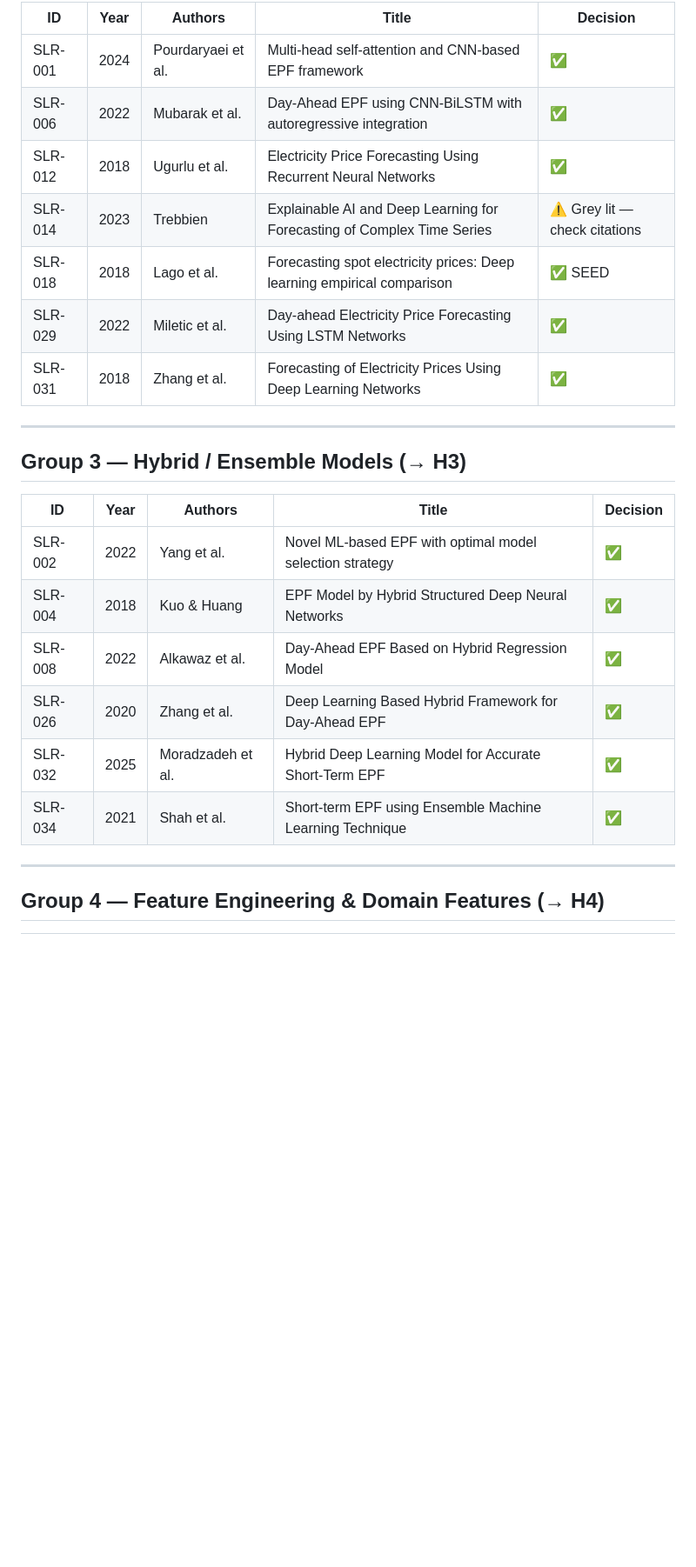
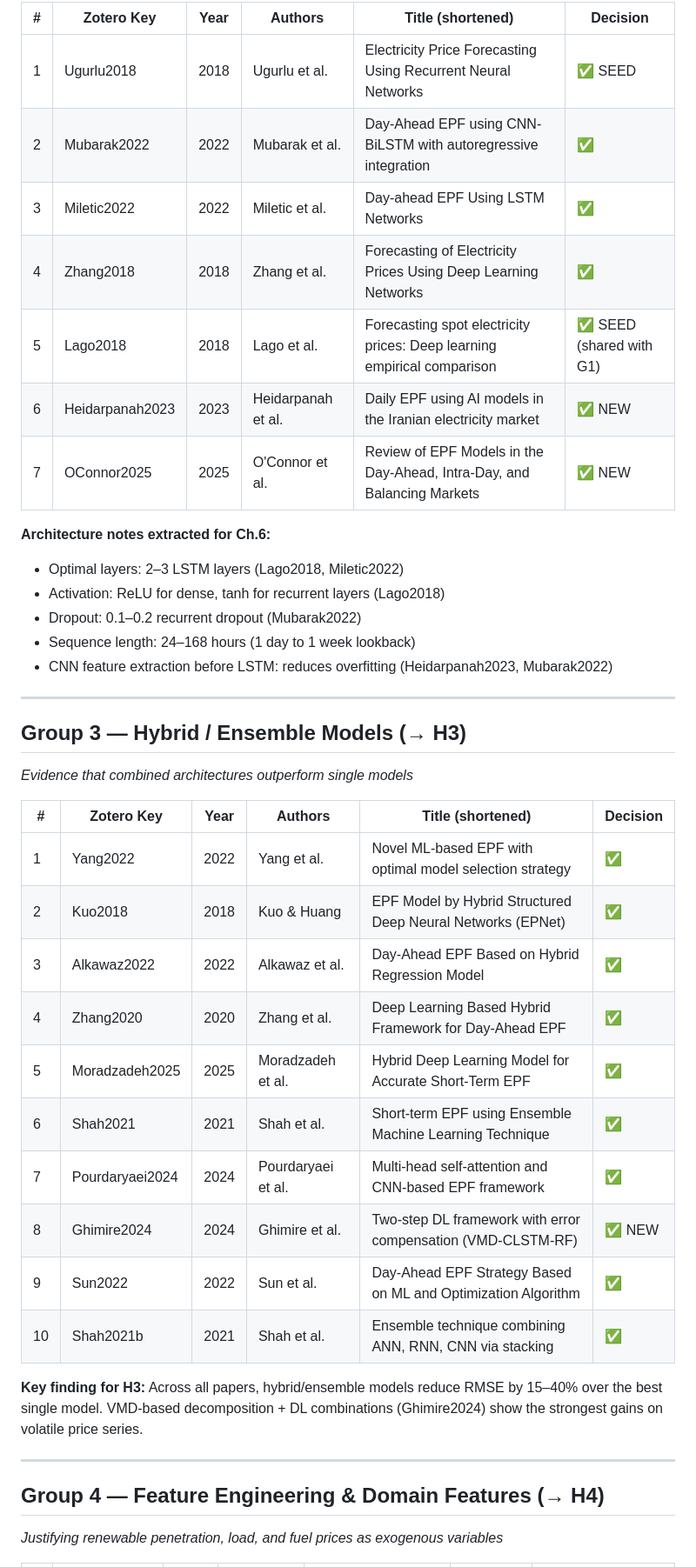
Before and after one commit to M0WZ3Y/EnergyMarket-PriceCast, a Markdown page: docs/slr_screening_results.md, the part around one of its changes. Shown at 87% size. Rendered like a GitHub page; blank space fills up the shorter version.

```diff
--- a/docs/slr_screening_results.md
+++ b/docs/slr_screening_results.md
@@ -43,28 +47,43 @@
 
-| ID | Year | Authors | Title | Decision |
-|---|---|---|---|---|
-| SLR-001 | 2024 | Pourdaryaei et al. | Multi-head self-attention and CNN-based EPF framework | ✅ |
-| SLR-006 | 2022 | Mubarak et al. | Day-Ahead EPF using CNN-BiLSTM with autoregressive integration | ✅ |
-| SLR-012 | 2018 | Ugurlu et al. | Electricity Price Forecasting Using Recurrent Neural Networks | ✅ |
-| SLR-014 | 2023 | Trebbien | Explainable AI and Deep Learning for Forecasting of Complex Time Series | ⚠️ Grey lit — check citations |
-| SLR-018 | 2018 | Lago et al. | Forecasting spot electricity prices: Deep learning empirical comparison | ✅ SEED |
-| SLR-029 | 2022 | Miletic et al. | Day-ahead Electricity Price Forecasting Using LSTM Networks | ✅ |
-| SLR-031 | 2018 | Zhang et al. | Forecasting of Electricity Prices Using Deep Learning Networks | ✅ |
+| # | Zotero Key | Year | Authors | Title (shortened) | Decision |
+|---|---|---|---|---|---|
+| 1 | Ugurlu2018 | 2018 | Ugurlu et al. | Electricity Price Forecasting Using Recurrent Neural Networks | ✅ SEED |
+| 2 | Mubarak2022 | 2022 | Mubarak et al. | Day-Ahead EPF using CNN-BiLSTM with autoregressive integration | ✅ |
+| 3 | Miletic2022 | 2022 | Miletic et al. | Day-ahead EPF Using LSTM Networks | ✅ |
+| 4 | Zhang2018 | 2018 | Zhang et al. | Forecasting of Electricity Prices Using Deep Learning Networks | ✅ |
+| 5 | Lago2018 | 2018 | Lago et al. | Forecasting spot electricity prices: Deep learning empirical comparison | ✅ SEED (shared with G1) |
+| 6 | Heidarpanah2023 | 2023 | Heidarpanah et al. | Daily EPF using AI models in the Iranian electricity market | ✅ NEW |
+| 7 | OConnor2025 | 2025 | O'Connor et al. | Review of EPF Models in the Day-Ahead, Intra-Day, and Balancing Markets | ✅ NEW |
+
+**Architecture notes extracted for Ch.6:**
+- Optimal layers: 2–3 LSTM layers (Lago2018, Miletic2022)
+- Activation: ReLU for dense, tanh for recurrent layers (Lago2018)
+- Dropout: 0.1–0.2 recurrent dropout (Mubarak2022)
+- Sequence length: 24–168 hours (1 day to 1 week lookback)
+- CNN feature extraction before LSTM: reduces overfitting (Heidarpanah2023, Mubarak2022)
 
 ---
 
 ## Group 3 — Hybrid / Ensemble Models (→ H3)
+*Evidence that combined architectures outperform single models*
 
-| ID | Year | Authors | Title | Decision |
-|---|---|---|---|---|
-| SLR-002 | 2022 | Yang et al. | Novel ML-based EPF with optimal model selection strategy | ✅ |
-| SLR-004 | 2018 | Kuo & Huang | EPF Model by Hybrid Structured Deep Neural Networks | ✅ |
-| SLR-008 | 2022 | Alkawaz et al. | Day-Ahead EPF Based on Hybrid Regression Model | ✅ |
-| SLR-026 | 2020 | Zhang et al. | Deep Learning Based Hybrid Framework for Day-Ahead EPF | ✅ |
-| SLR-032 | 2025 | Moradzadeh et al. | Hybrid Deep Learning Model for Accurate Short-Term EPF | ✅ |
-| SLR-034 | 2021 | Shah et al. | Short-term EPF using Ensemble Machine Learning Technique | ✅ |
+| # | Zotero Key | Year | Authors | Title (shortened) | Decision |
+|---|---|---|---|---|---|
+| 1 | Yang2022 | 2022 | Yang et al. | Novel ML-based EPF with optimal model selection strategy | ✅ |
+| 2 | Kuo2018 | 2018 | Kuo & Huang | EPF Model by Hybrid Structured Deep Neural Networks (EPNet) | ✅ |
+| 3 | Alkawaz2022 | 2022 | Alkawaz et al. | Day-Ahead EPF Based on Hybrid Regression Model | ✅ |
+| 4 | Zhang2020 | 2020 | Zhang et al. | Deep Learning Based Hybrid Framework for Day-Ahead EPF | ✅ |
+| 5 | Moradzadeh2025 | 2025 | Moradzadeh et al. | Hybrid Deep Learning Model for Accurate Short-Term EPF | ✅ |
+| 6 | Shah2021 | 2021 | Shah et al. | Short-term EPF using Ensemble Machine Learning Technique | ✅ |
+| 7 | Pourdaryaei2024 | 2024 | Pourdaryaei et al. | Multi-head self-attention and CNN-based EPF framework | ✅ |
+| 8 | Ghimire2024 | 2024 | Ghimire et al. | Two-step DL framework with error compensation (VMD-CLSTM-RF) | ✅ NEW |
+| 9 | Sun2022 | 2022 | Sun et al. | Day-Ahead EPF Strategy Based on ML and Optimization Algorithm | ✅ |
+| 10 | Shah2021b | 2021 | Shah et al. | Ensemble technique combining ANN, RNN, CNN via stacking | ✅ |
+
+**Key finding for H3:** Across all papers, hybrid/ensemble models reduce RMSE by 15–40% over the best single model. VMD-based decomposition + DL combinations (Ghimire2024) show the strongest gains on volatile price series.
 
 ---
 
 ## Group 4 — Feature Engineering & Domain Features (→ H4)
+*Justifying renewable penetration, load, and fuel prices as exogenous variables*
 
```
Also changed, not shown: other parts of docs/slr_screening_results.md (+97 -61 lines).
